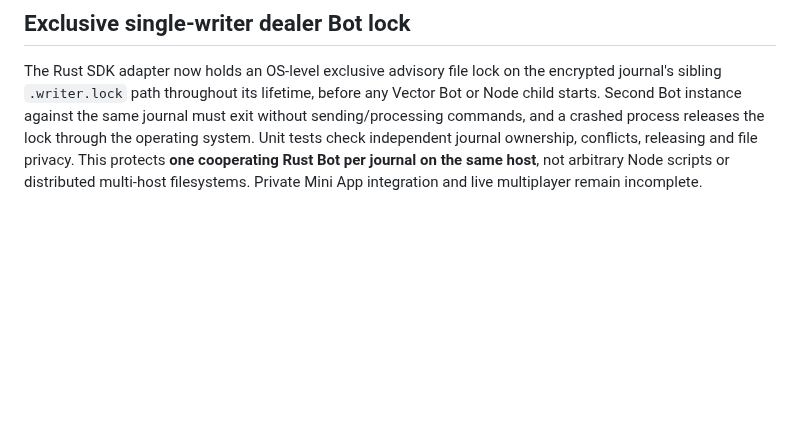
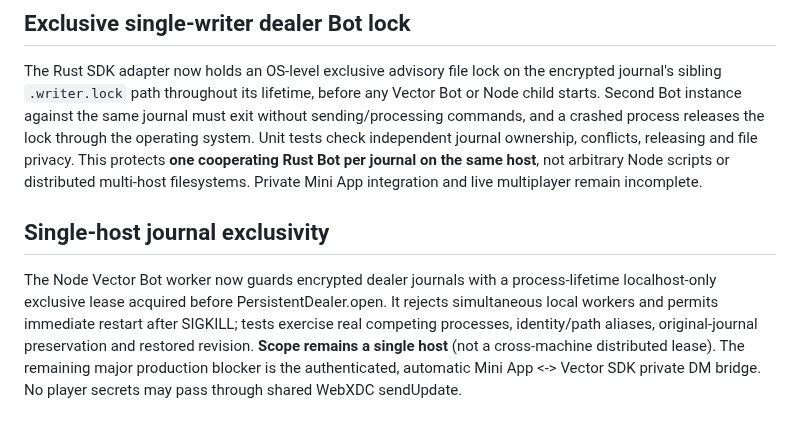
Before and after one commit to badjoke-lab/vctrtable, a Markdown page: docs/ROADMAP.md, the part around the change. Drawn GitHub-style; blank space fills up the shorter version.

Commit message:
docs: specify local journal lease, crash recovery and unsupported multi-host writers

```diff
--- a/docs/ROADMAP.md
+++ b/docs/ROADMAP.md
@@ -124,3 +124,15 @@ Unit tests check independent journal ownership, conflicts, releasing and
 file privacy. This protects **one cooperating Rust Bot per journal on the same
 host**, not arbitrary Node scripts or distributed multi-host filesystems.
 Private Mini App integration and live multiplayer remain incomplete.
+
+## Single-host journal exclusivity
+
+The Node Vector Bot worker now guards encrypted dealer journals with a
+process-lifetime localhost-only exclusive lease acquired before
+PersistentDealer.open. It rejects simultaneous local workers and permits
+immediate restart after SIGKILL; tests exercise real competing processes,
+identity/path aliases, original-journal preservation and restored revision.
+**Scope remains a single host** (not a cross-machine distributed lease).
+The remaining major production blocker is the authenticated, automatic
+Mini App <-> Vector SDK private DM bridge. No player secrets may pass through
+shared WebXDC sendUpdate.
```
